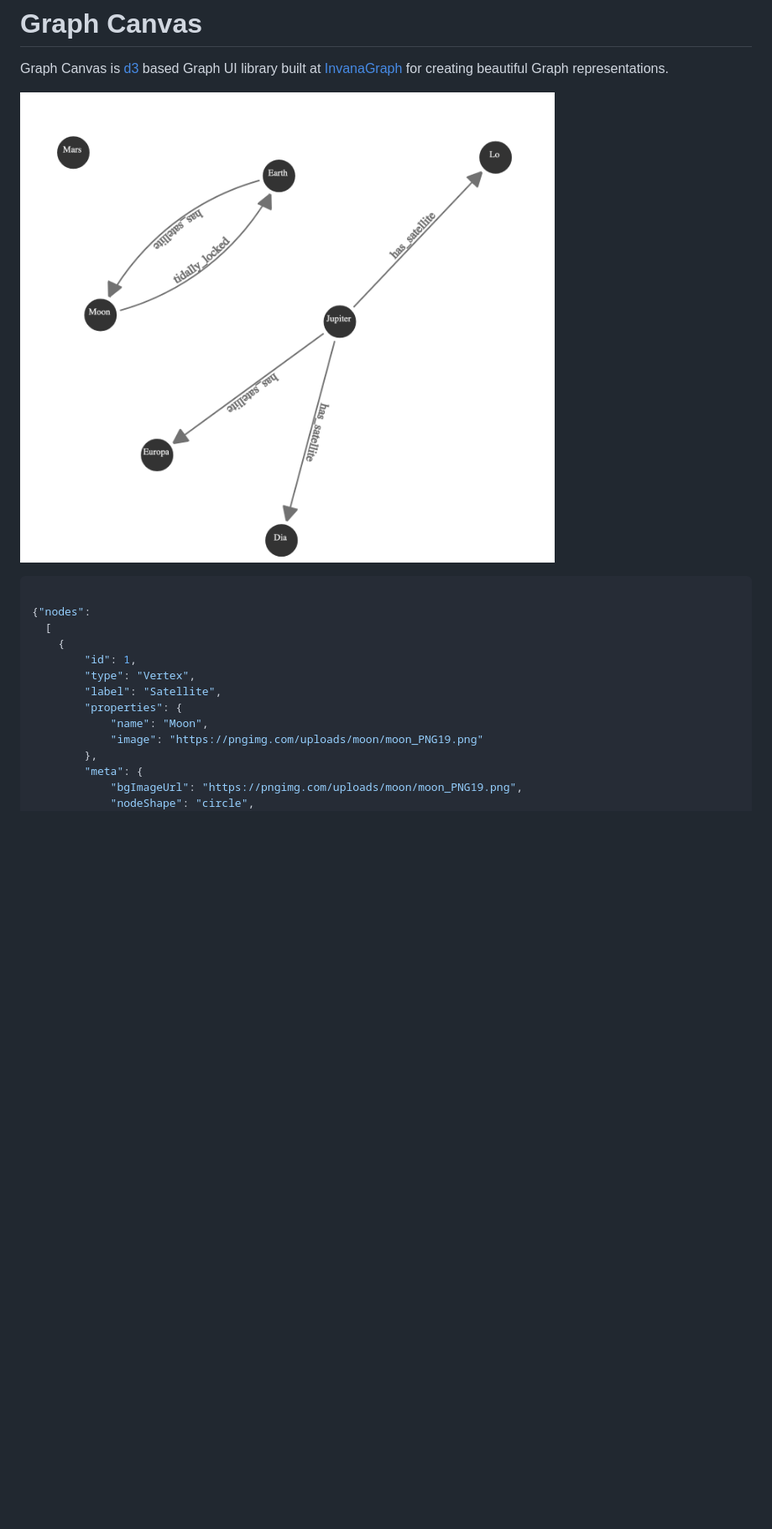
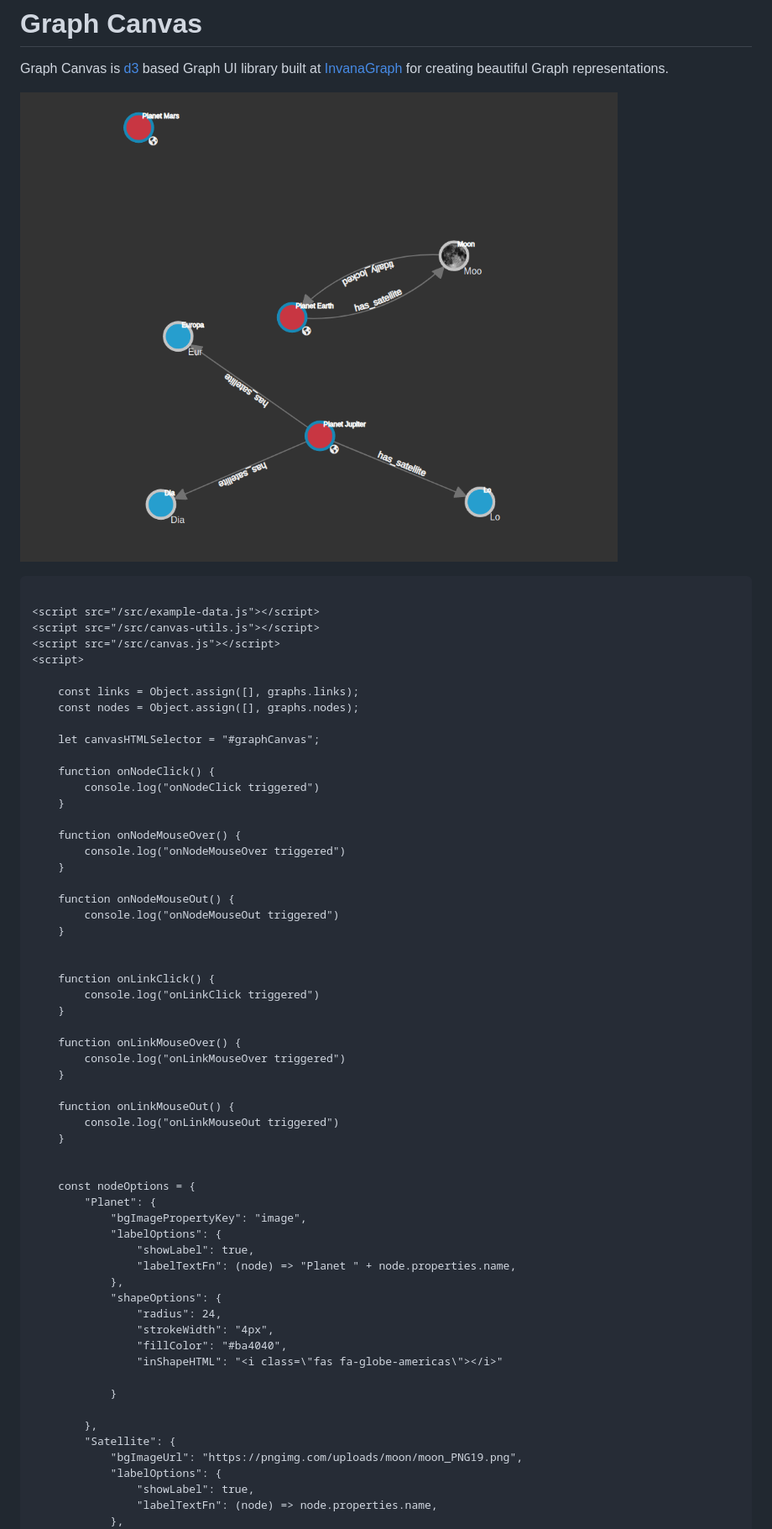
Before and after one commit to rrmerugu-archive/invana-graph-js, a Markdown page: README.md, the part around the change printed below. Shown: that part at 84% size. Drawn GitHub-style; pictures changed too: screenshot.png; blank space fills up the shorter version.

````diff
--- a/README.md
+++ b/README.md
@@ -7,19 +7,64 @@ representations.
 ![screenshot](./screenshot.png)
 
 
-```json
+```html
 
-{"nodes":
-  [
-    {
-        "id": 1,
-        "type": "Vertex",
-        "label": "Satellite",
-        "properties": {
-            "name": "Moon",
-            "image": "https://pngimg.com/uploads/moon/moon_PNG19.png"
+<script src="/src/example-data.js"></script>
+<script src="/src/canvas-utils.js"></script>
+<script src="/src/canvas.js"></script>
+<script>
+
+    const links = Object.assign([], graphs.links);
+    const nodes = Object.assign([], graphs.nodes);
+
+    let canvasHTMLSelector = "#graphCanvas";
+
+    function onNodeClick() {
+        console.log("onNodeClick triggered")
+    }
+
+    function onNodeMouseOver() {
+        console.log("onNodeMouseOver triggered")
+    }
+
+    function onNodeMouseOut() {
+        console.log("onNodeMouseOut triggered")
+    }
+
+
+    function onLinkClick() {
+        console.log("onLinkClick triggered")
+    }
+
+    function onLinkMouseOver() {
+        console.log("onLinkMouseOver triggered")
+    }
+
+    function onLinkMouseOut() {
+        console.log("onLinkMouseOut triggered")
+    }
+
+
+    const nodeOptions = {
+        "Planet": {
+            "bgImagePropertyKey": "image",
+            "labelOptions": {
+                "showLabel": true,
+                "labelTextFn": (node) => "Planet " + node.properties.name,
+            },
+            "shapeOptions": {
+                "radius": 24,
+                "strokeWidth": "4px",
+                "fillColor": "#ba4040",
+                "inShapeHTML": "<i class=\"fas fa-globe-americas\"></i>"
+
+            }
+
         },
-        "meta": {
+        "Satellite": {
             "bgImageUrl": "https://pngimg.com/uploads/moon/moon_PNG19.png",
-            "nodeShape": "circle",
+            "labelOptions": {
+                "showLabel": true,
+                "labelTextFn": (node) => node.properties.name,
+            },
             "shapeOptions": {
````
Also changed, not shown: other parts of README.md (+25 -10 lines), 3 other files.
